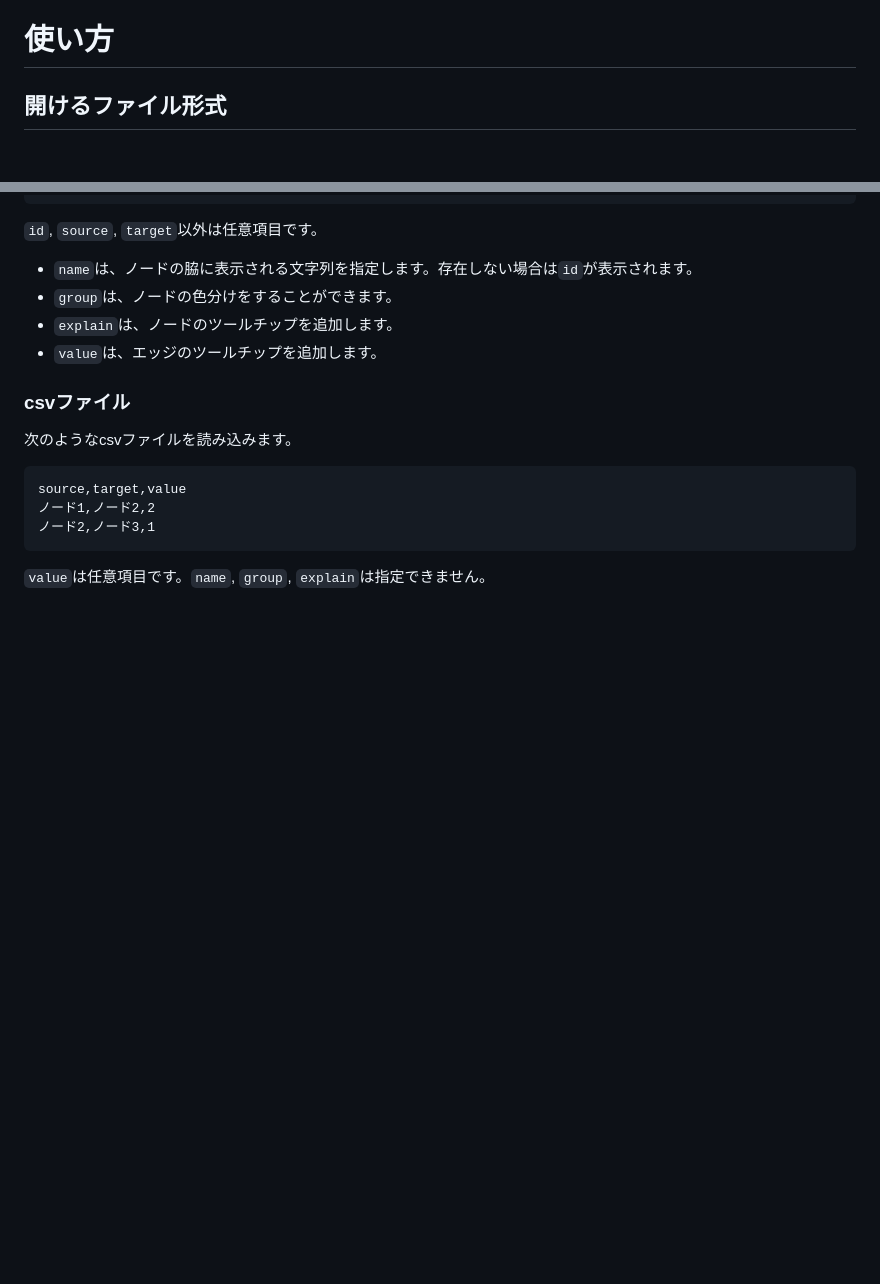
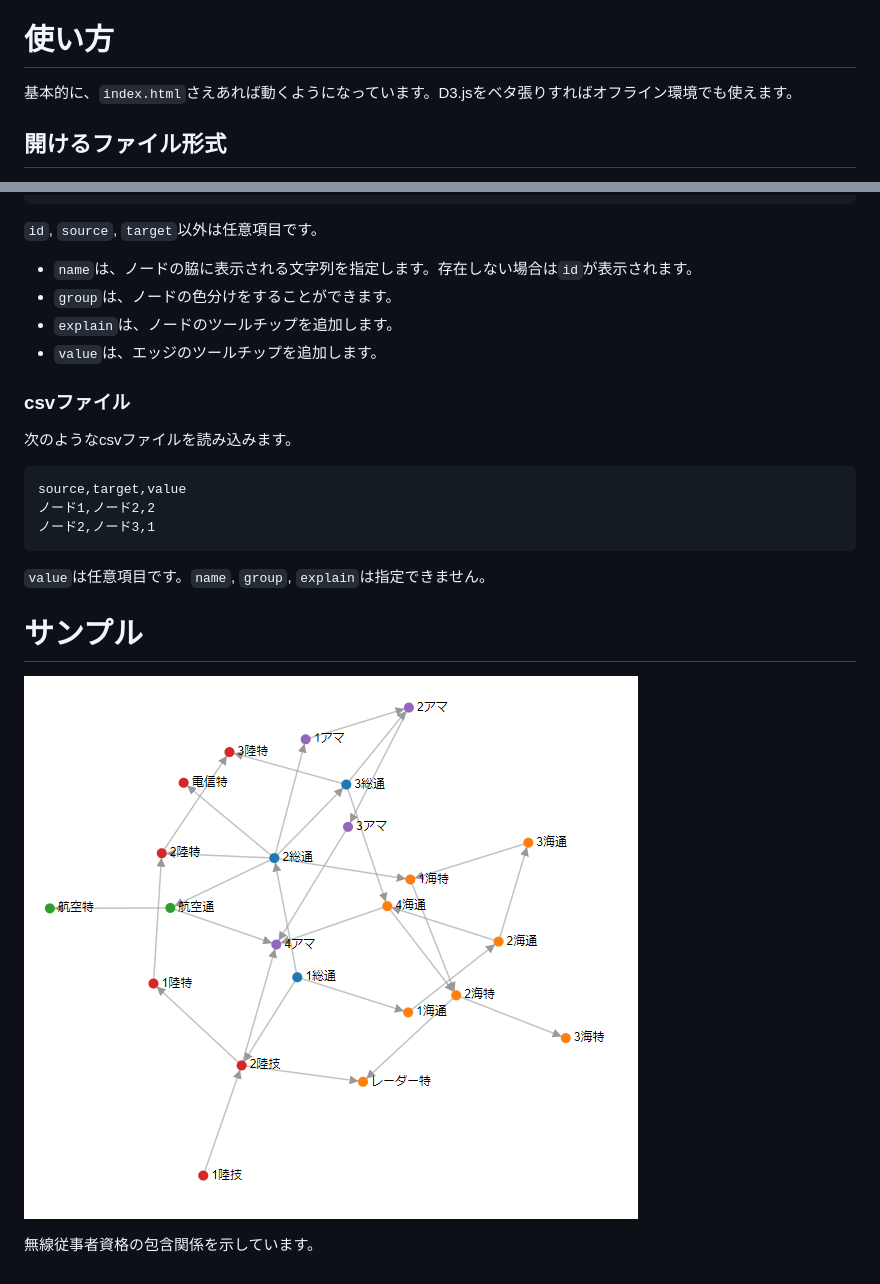
Before and after one commit to haru-44/network_visualizer, a Markdown page: README.md, 2 parts joined by grey strips. Rendered like a GitHub page; pictures changed too: README_img/network.png (added); blank space fills up the shorter version.

Commit message:
exampleの追加

````diff
--- a/README.md
+++ b/README.md
@@ -3,6 +3,9 @@
 これは、D3.jsを使ってグラフを可視化するツールです。`index.html`をブラウザで開くと(グラフ理論で言うところの)グラフが表示されます。折れ線グラフや棒グラフというときの「グラフ」と紛らわしいので、以降「ネットワーク」と呼ぶことにします。
 
 # 使い方
+
+基本的に、`index.html`さえあれば動くようになっています。D3.jsをベタ張りすればオフライン環境でも使えます。
+
 ## 開けるファイル形式
 
 jsonファイルとcsvファイルを開くことができます。拡張子はそれぞれ`.json`, `.csv`でなければならず、それ以外の拡張子は読み込めません。
@@ -43,3 +46,9 @@ source,target,value
 ```
 
 `value`は任意項目です。`name`, `group`, `explain`は指定できません。
+
+# サンプル
+
+![image](/README_img/network.png)
+
+無線従事者資格の包含関係を示しています。
````
Also changed, not shown: 1 other file.
